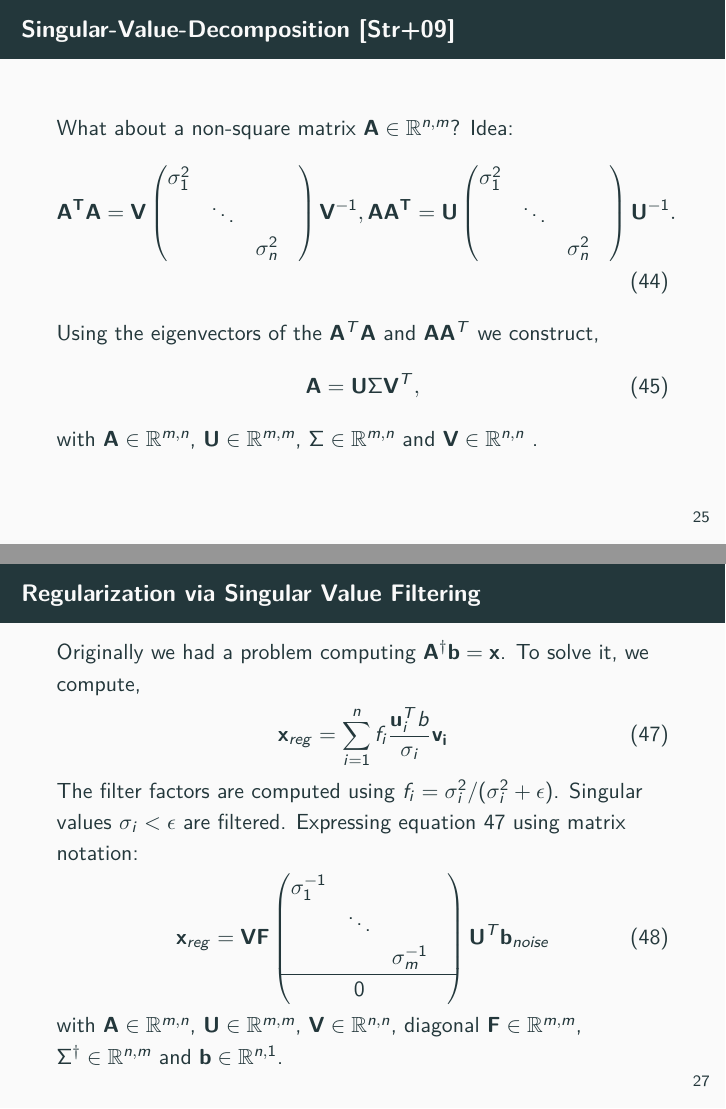
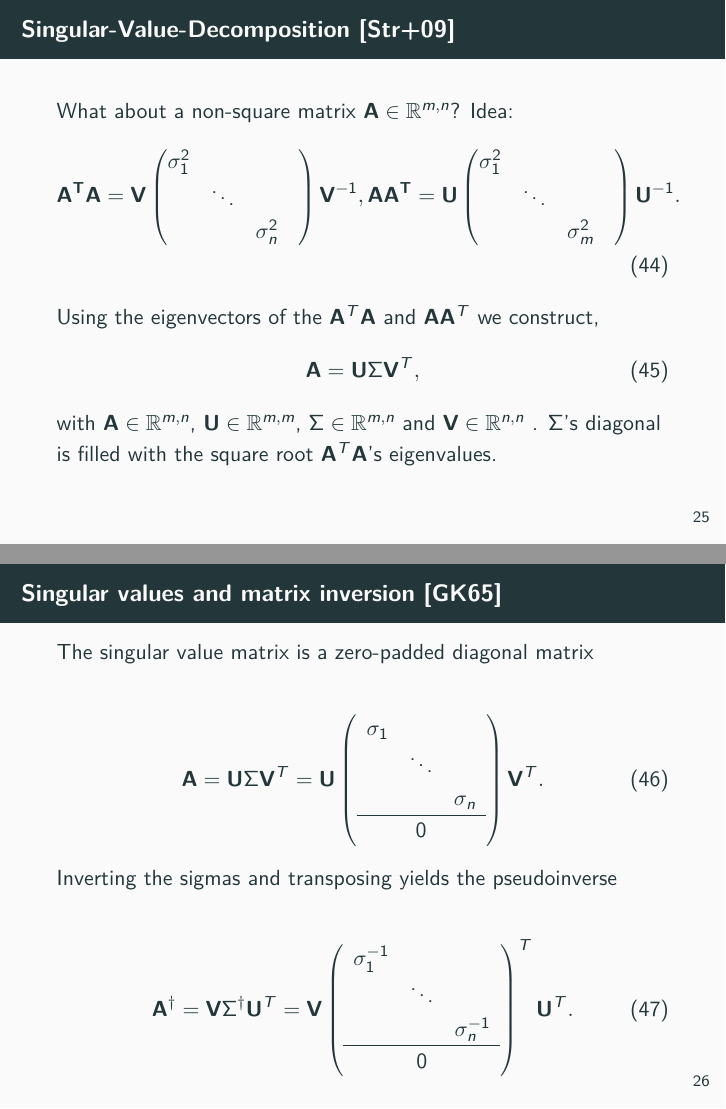
Before and after one commit to Machine-Learning-Foundations-in-Python/day_03_lecture_algebra, LaTeX slides (presentation.tex): pages 37 and 39 of 42 before the commit and pages 37 and 38 of 42 after it, joined at a grey line. Compiled offline with pdfLaTeX.

Commit message:
slides update.

```diff
--- a/presentation.tex
+++ b/presentation.tex
@@ -605,7 +605,7 @@
   \end{frame}
 
   \begin{frame}{Singular-Value-Decomposition \cite{strang2009introduction}}
-    What about a non-square matrix $\mathbf{A} \in \mathbb{R}^{n,m}$? Idea:
+    What about a non-square matrix $\mathbf{A} \in \mathbb{R}^{m,n}$? Idea:
     \begin{align}
       \mathbf{A^T}\mathbf{A} = \mathbf{V}
       \begin{pmatrix}
@@ -618,7 +618,7 @@
       \begin{pmatrix}
       \sigma_1^2 & & \\
       & \ddots & & \\
-      & & \sigma_n^2
+      & & \sigma_m^2
       \end{pmatrix}
       \mathbf{U}^{-1}.
     \end{align}
@@ -626,7 +626,10 @@
     \begin{align}
       \mathbf{A} = \mathbf{U}\Sigma \mathbf{V}^T,
     \end{align}
-    with $\mathbf{A} \in \mathbb{R}^{m,n}$, $\mathbf{U} \in \mathbb{R}^{m,m}$, $\Sigma \in \mathbb{R}^{m,n}$ and $\mathbf{V} \in \mathbb{R}^{n,n}$ .
+    with $\mathbf{A} \in \mathbb{R}^{m,n}$, $\mathbf{U} \in \mathbb{R}^{m,m}$, $\Sigma \in \mathbb{R}^{m,n}$ and $\mathbf{V} \in \mathbb{R}^{n,n}$ . $\Sigma$'s diagonal is filled with the square root $\mathbf{A}^T \mathbf{A}$'s eigenvalues.
   \end{frame}
 
+
   \begin{frame}{Singular values and matrix inversion \cite{golub1965calculating}}
+
+    The singular value matrix is a zero-padded diagonal matrix
@@ -633 +637,27 @@
     \begin{align}
+      \mathbf{A} = \mathbf{U} \Sigma \mathbf{V}^T = \mathbf{U}
+        \left(
+        \begin{array}{c c c}
+        \sigma_1 &        &           \\
+                 & \ddots &            \\
+                 &        &  \sigma_n \\ \hline
+                 &    0   &             \\
+        \end{array}
+        \right)
+      \mathbf{V}^T .
+    \end{align}
+
+    Inverting the sigmas and transposing yields the pseudoinverse
+
+    \begin{align}
+      \mathbf{A}^{\dagger} = \mathbf{V} \Sigma^\dagger \mathbf{U}^T =
+      \mathbf{V}
+      \left(
+      \begin{array}{c c c}
+        \sigma_1^{-1} &        &           \\
+                 & \ddots &                 \\
+                 &        &  \sigma_n^{-1} \\ \hline
+                 &    0   &                  \\
+      \end{array}
+      \right)^T
+      \mathbf{U}^T .
@@ -650,16 +674,11 @@
   Singular values $\sigma_i < \epsilon$ are filtered.
   Expressing equation \ref{eq:reg} using matrix notation:
   \begin{align}
-    \mathbf{x}_{reg}= \mathbf{V} \mathbf{F} \begin{pmatrix}
-      \sigma_1^{-1} & & & \\
-      &  \ddots & \\
-      &  & \sigma_m^{-1} \\ \hline
-      & 0 &
-    \end{pmatrix}
+    \mathbf{x}_{reg}= \mathbf{V} \mathbf{F} \Sigma^{\dagger}
     \mathbf{U}^T \mathbf{b}_{noise}
   \end{align}
   with $\mathbf{A} \in \mathbb{R}^{m,n}$, $\mathbf{U} \in \mathbb{R}^{m,m}$, $\mathbf{V} \in \mathbb{R}^{n,n}$, diagonal $\mathbf{F} \in \mathbb{R}^{m,m}$, $\Sigma^{\dagger} \in \mathbb{R}^{n,m}$
-  and $\mathbf{b} \in \mathbb{R}^{n,1}$.
+  and $\mathbf{b} \in \mathbb{R}^{n,1}$. $\mathbf{F}$ has the $f_i$ in its diagonal.
   \end{frame}
 
   \begin{frame}{Regularized solution}
```
Also changed, not shown: presentation.tex (7 more changed lines), 1 other file.
